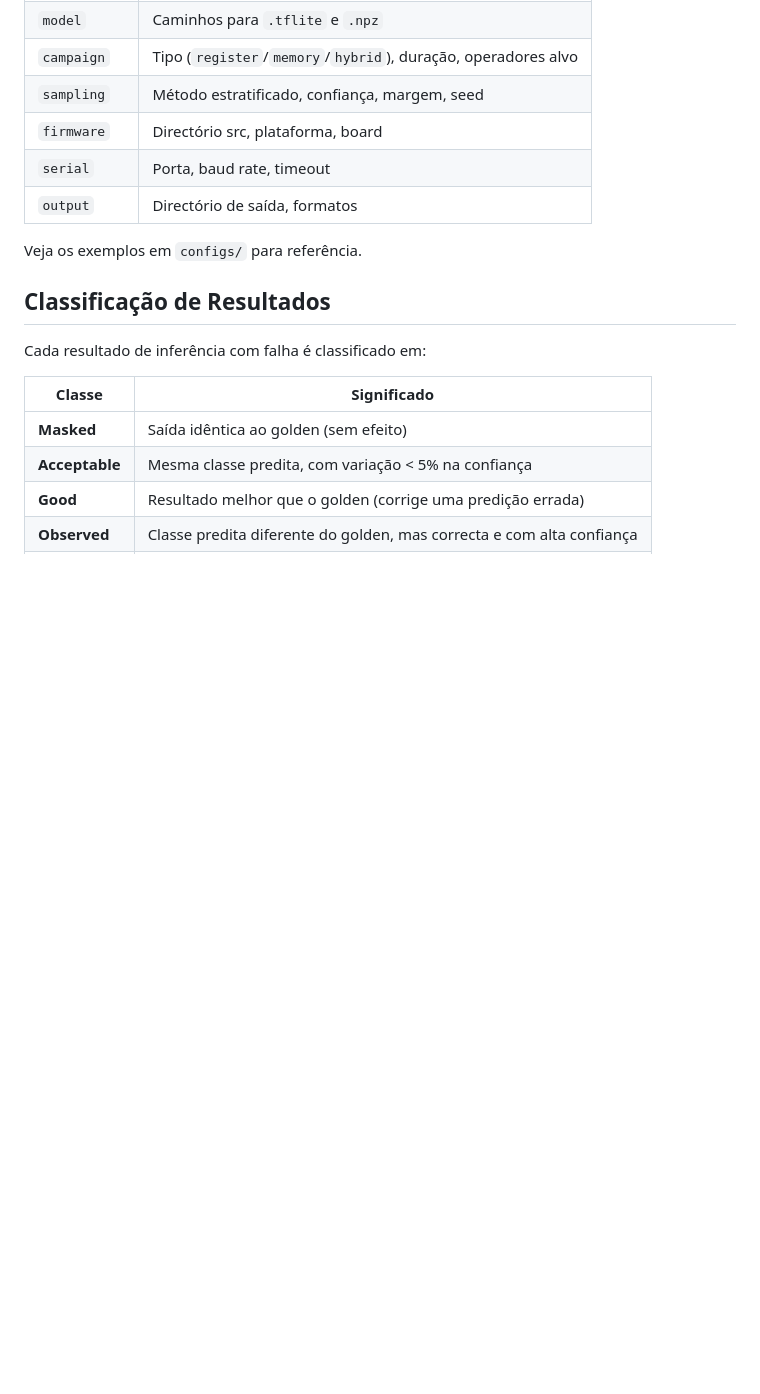
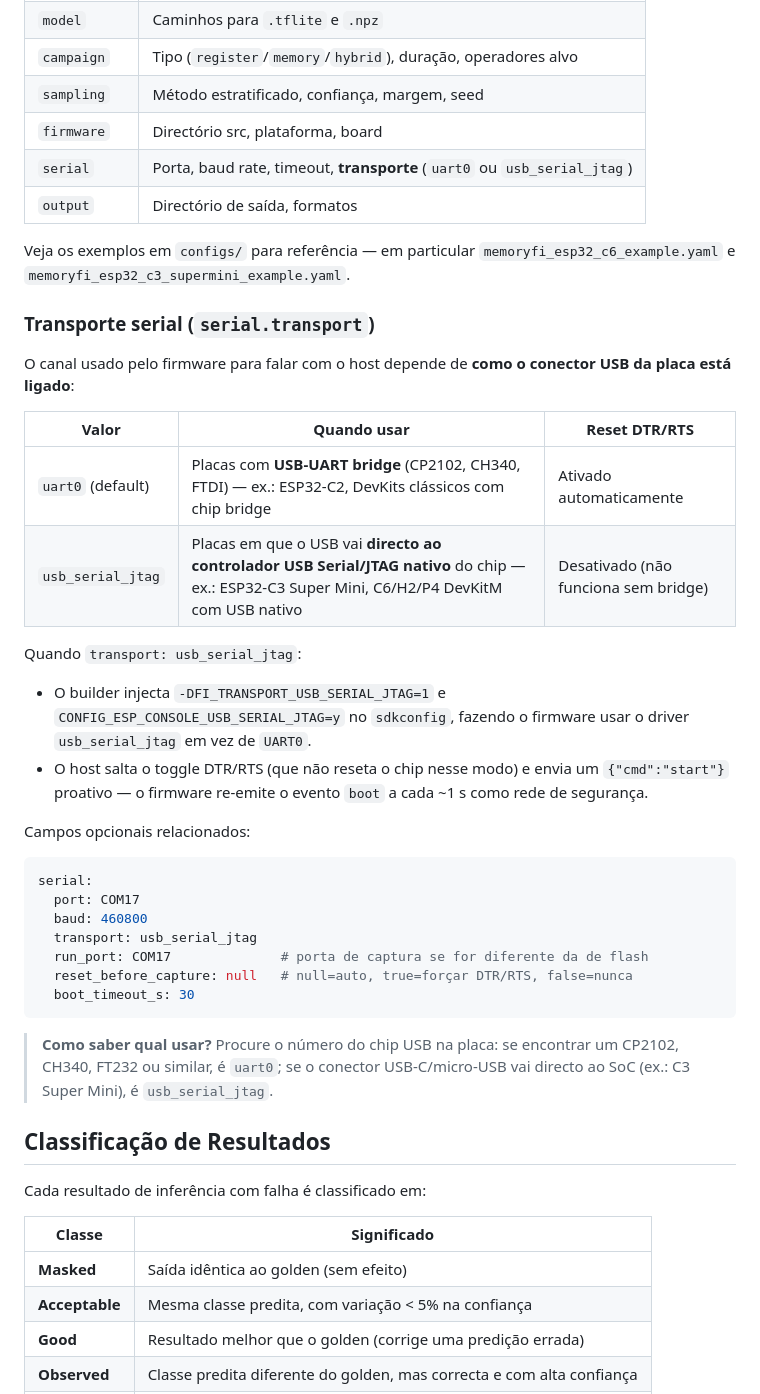
Before and after one commit to JRonaldoFerreira/RIFT-V, a Markdown page: README.md, the part around the change. Drawn GitHub-style; blank space fills up the shorter version.

Commit message:
docs(readme): document serial.transport (uart0 vs usb_serial_jtag) and new ESP32-C3/C6 example configs

````diff
--- a/README.md
+++ b/README.md
@@ -133,10 +133,38 @@ Cada experiência é definida por um ficheiro YAML com as seguintes secções:
 | `campaign` | Tipo (`register`/`memory`/`hybrid`), duração, operadores alvo |
 | `sampling` | Método estratificado, confiança, margem, seed |
 | `firmware` | Directório src, plataforma, board |
-| `serial` | Porta, baud rate, timeout |
+| `serial` | Porta, baud rate, timeout, **transporte** (`uart0` ou `usb_serial_jtag`) |
 | `output` | Directório de saída, formatos |
 
-Veja os exemplos em `configs/` para referência.
+Veja os exemplos em `configs/` para referência — em particular `memoryfi_esp32_c6_example.yaml` e `memoryfi_esp32_c3_supermini_example.yaml`.
+
+### Transporte serial (`serial.transport`)
+
+O canal usado pelo firmware para falar com o host depende de **como o conector USB da placa está ligado**:
+
+| Valor | Quando usar | Reset DTR/RTS |
+|-------|-------------|---------------|
+| `uart0` (default) | Placas com **USB-UART bridge** (CP2102, CH340, FTDI) — ex.: ESP32-C2, DevKits clássicos com chip bridge | Ativado automaticamente |
+| `usb_serial_jtag` | Placas em que o USB vai **directo ao controlador USB Serial/JTAG nativo** do chip — ex.: ESP32-C3 Super Mini, C6/H2/P4 DevKitM com USB nativo | Desativado (não funciona sem bridge) |
+
+Quando `transport: usb_serial_jtag`:
+
+- O builder injecta `-DFI_TRANSPORT_USB_SERIAL_JTAG=1` e `CONFIG_ESP_CONSOLE_USB_SERIAL_JTAG=y` no `sdkconfig`, fazendo o firmware usar o driver `usb_serial_jtag` em vez de `UART0`.
+- O host salta o toggle DTR/RTS (que não reseta o chip nesse modo) e envia um `{"cmd":"start"}` proativo — o firmware re-emite o evento `boot` a cada ~1 s como rede de segurança.
+
+Campos opcionais relacionados:
+
+```yaml
+serial:
+  port: COM17
+  baud: 460800
+  transport: usb_serial_jtag
+  run_port: COM17              # porta de captura se for diferente da de flash
+  reset_before_capture: null   # null=auto, true=forçar DTR/RTS, false=nunca
+  boot_timeout_s: 30
+```
+
+> **Como saber qual usar?** Procure o número do chip USB na placa: se encontrar um CP2102, CH340, FT232 ou similar, é `uart0`; se o conector USB-C/micro-USB vai directo ao SoC (ex.: C3 Super Mini), é `usb_serial_jtag`.
 
 ## Classificação de Resultados
 
````
